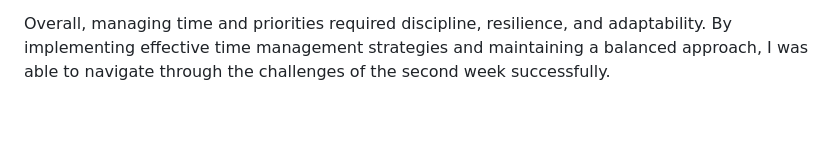
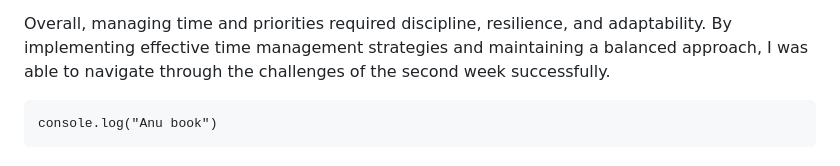
Before and after one commit to anuteshome/Anu-Book, a Markdown page: README.md, the part around the change. Drawn GitHub-style; blank space fills up the shorter version.

````diff
--- a/README.md
+++ b/README.md
@@ -37,3 +37,6 @@ Another aspect of this challenge was learning to say no and set boundaries. As n
 Additionally, maintaining a healthy work-life balance was crucial. Taking breaks, practicing self-care, and spending time on activities outside of work helped prevent burnout and maintain my overall well-being.
 
 Overall, managing time and priorities required discipline, resilience, and adaptability. By implementing effective time management strategies and maintaining a balanced approach, I was able to navigate through the challenges of the second week successfully.
+```
+console.log("Anu book")
+```
````
